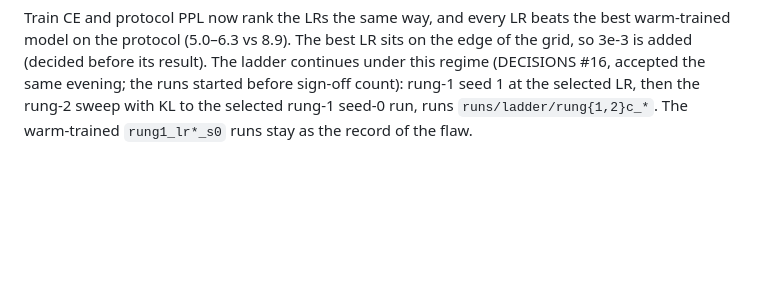
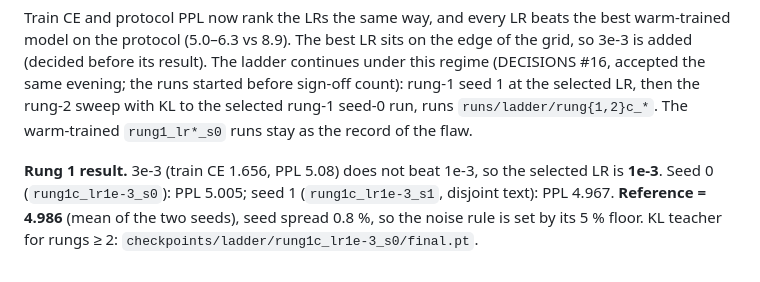
Before and after one commit to Orolol/SpikeBit, a Markdown page: results/stage_a_ladder.md, the part around the change. GitHub-like rendering; blank space fills up the shorter version.

Commit message:
results: rung 1 reference PPL 4.986 (LR 1e-3, two seeds)
Co-Authored-By: Claude Opus 5.5 <noreply@anthropic.com>

```diff
--- a/results/stage_a_ladder.md
+++ b/results/stage_a_ladder.md
@@ -133,3 +133,9 @@ evening; the runs started before sign-off count): rung-1 seed 1 at the
 selected LR, then the rung-2 sweep with KL to the selected rung-1 seed-0
 run, runs `runs/ladder/rung{1,2}c_*`. The warm-trained `rung1_lr*_s0` runs
 stay as the record of the flaw.
+
+**Rung 1 result.** 3e-3 (train CE 1.656, PPL 5.08) does not beat 1e-3, so the
+selected LR is **1e-3**. Seed 0 (`rung1c_lr1e-3_s0`): PPL 5.005; seed 1
+(`rung1c_lr1e-3_s1`, disjoint text): PPL 4.967. **Reference = 4.986**
+(mean of the two seeds), seed spread 0.8 %, so the noise rule is set by its
+5 % floor. KL teacher for rungs ≥ 2: `checkpoints/ladder/rung1c_lr1e-3_s0/final.pt`.
```
